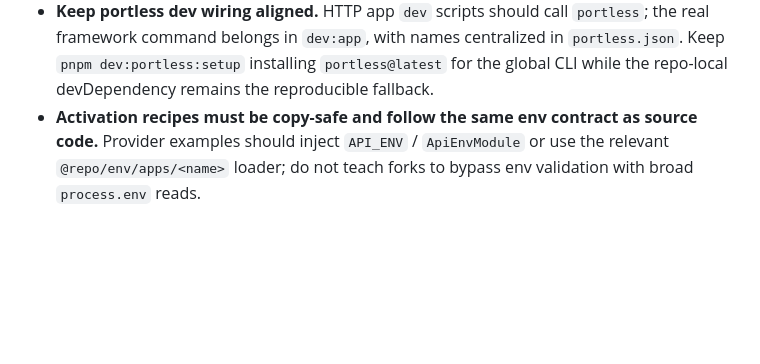
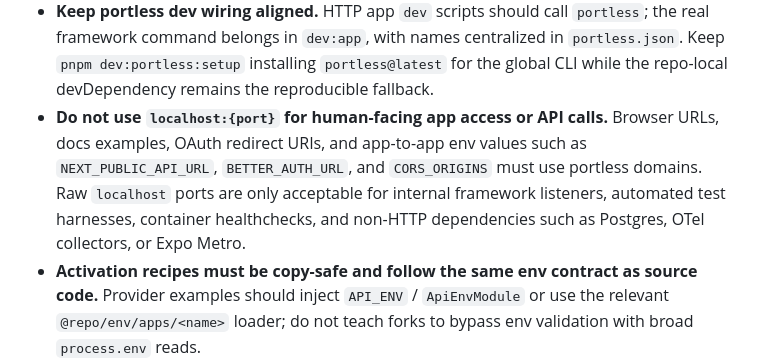
Before and after one commit to de-novo/turbo-template, a Markdown page: AGENTS.md, the part around the change. GitHub-like rendering; blank space fills up the shorter version.

```diff
--- a/AGENTS.md
+++ b/AGENTS.md
@@ -59,6 +59,11 @@ weekly schedule.
   framework command belongs in `dev:app`, with names centralized in `portless.json`. Keep
   `pnpm dev:portless:setup` installing `portless@latest` for the global CLI while the repo-local
   devDependency remains the reproducible fallback.
+- **Do not use `localhost:{port}` for human-facing app access or API calls.** Browser URLs, docs
+  examples, OAuth redirect URIs, and app-to-app env values such as `NEXT_PUBLIC_API_URL`,
+  `BETTER_AUTH_URL`, and `CORS_ORIGINS` must use portless domains. Raw `localhost` ports are only
+  acceptable for internal framework listeners, automated test harnesses, container healthchecks, and
+  non-HTTP dependencies such as Postgres, OTel collectors, or Expo Metro.
 - **Activation recipes must be copy-safe and follow the same env contract as source code.** Provider
   examples should inject `API_ENV` / `ApiEnvModule` or use the relevant `@repo/env/apps/<name>`
   loader; do not teach forks to bypass env validation with broad `process.env` reads.
```
Also changed, not shown: README.md (+9 -4 lines), docs/recipes/local-oauth-with-portless.md (+6 -0 lines).
